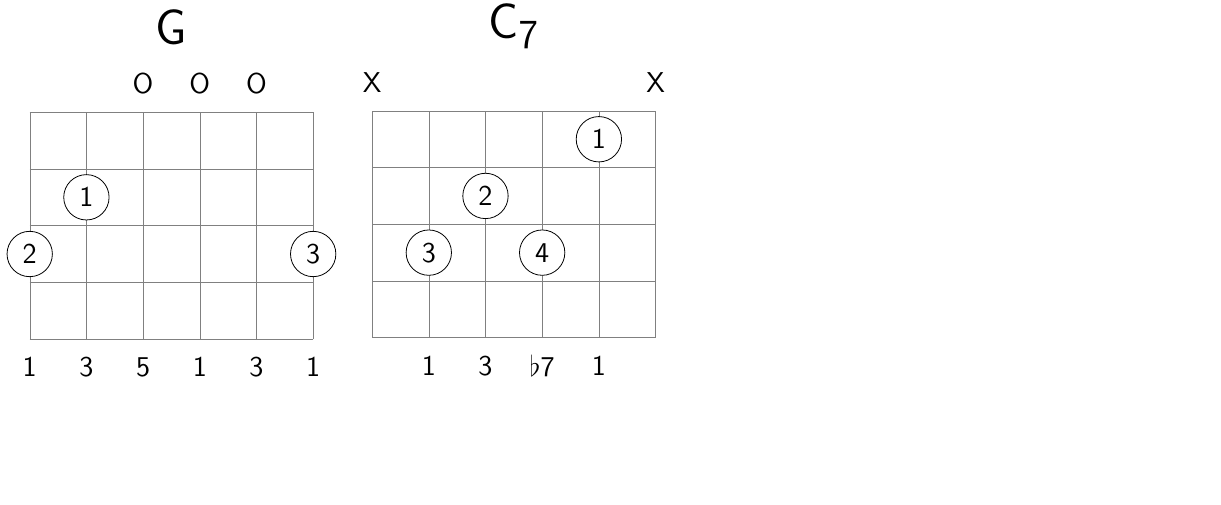
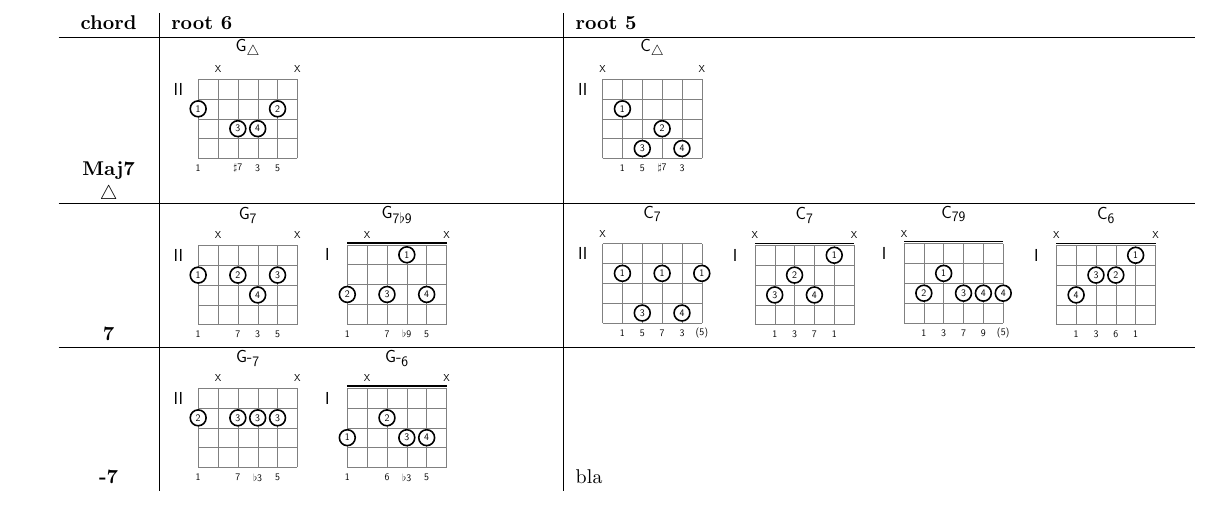
Before and after one commit to ronligt/LaTeX-Akkoord, a LaTeX document (akkoord.tex): part of the page, cut at the place of the change, the shorter picture padded with empty space. Compiled offline with pdfLaTeX.

Commit message:
added table with base chords added position and base position bar

```diff
--- a/akkoord.tex
+++ b/akkoord.tex
@@ -9,3 +13,4 @@
 \def\mute{x}
 \def\open{o}
 \def\empty{-}
+\def\base{I}
@@ -82,10 +53,27 @@
   }
   \end{tikzpicture}
 }
+
 \makeatother
 
 \begin{document}
 
-\akkoord{3/2/1,2/1/3,o/5,o/1,o/3,3/3/1}{G}
-\akkoord{x,3/3/1,2/2/3,3/4/{$\flat$7},1/1/1,x}{C\textsubscript{7}}
+\begin{tabu}{ X[1,c] | X[5,l] | X[8,l] }
+  \textbf{chord} & \textbf{root 6} & \textbf{root 5} \\ \hline
+  \textbf{Maj7} \textbf{$\triangle$} &
+  \akkoord[II]{2/1/1,x,3/3/{$\sharp$7},3/4/3,2/2/5,x}{G\textsubscript{$\triangle$}} &
+  \akkoord[II]{x,2/1/1,4/3/5,3/2/{$\sharp$7},4/4/3,x}{C\textsubscript{$\triangle$}} \\ \hline
+  \textbf{7} &
+  \akkoord[II]{2/1/1,x,2/2/7,3/4/3,2/3/5,x}{G\textsubscript{7}}
+  \akkoord{3/2/1,x,3/3/7,1/1/{$\flat$9},3/4/5,x}{G\textsubscript{7$\flat$9}} &
+  \akkoord[II]{x,2/1/1,4/3/5,2/1/7,4/4/3,2/1/{(5)}}{C\textsubscript{7}}
+  \akkoord{x,3/3/1,2/2/3,3/4/7,1/1/1,x}{C\textsubscript{7}}
+  \akkoord{x,3/2/1,2/1/3,3/3/7,3/4/9,3/4/{(5)}}{C\textsubscript{79}}
+  \akkoord{x,3/4/1,2/3/3,2/2/6,1/1/1,x}{C\textsubscript{6}}\\ \hline
+  \textbf{-7} &
+  \akkoord[II]{2/2/1,x,2/3/7,2/3/{$\flat$3},2/3/5,x}{G-\textsubscript{7}}
+  \akkoord{3/1/1,x,2/2/6,3/3/{$\flat$3},3/4/5,x}{G-\textsubscript{6}} &
+  bla \\
+\end{tabu}
+
 \end{document}
```
Also changed, not shown: akkoord.pdf, akkoord.tex (62 more changed lines), 1 other file.
